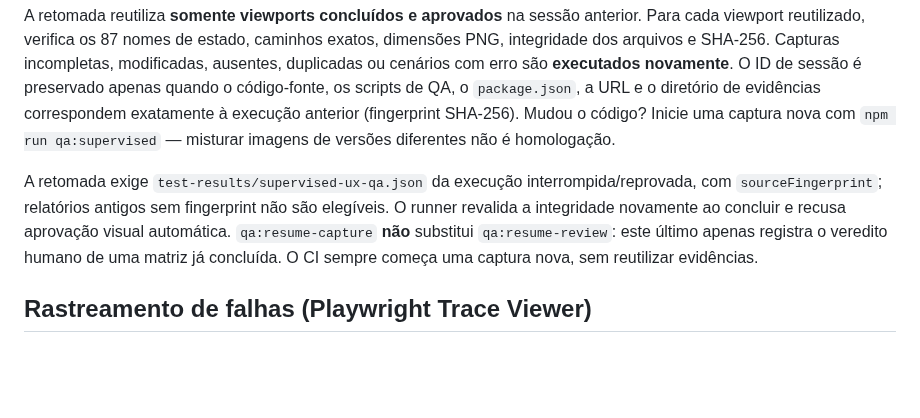
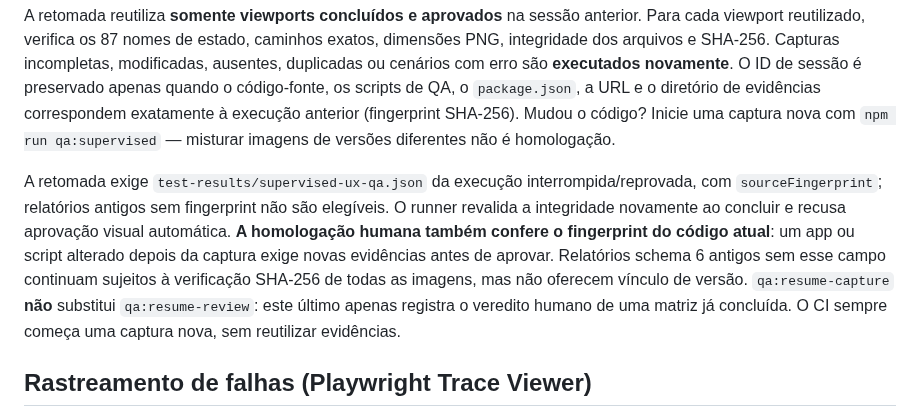
Before and after one commit to murilomattioli/mdress, a Markdown page: scripts/supervised-ux-qa.md, the part around the change. GitHub-like rendering; blank space fills up the shorter version.

Commit message:
docs(qa): explain source-bound human approval and legacy evidence limits

```diff
--- a/scripts/supervised-ux-qa.md
+++ b/scripts/supervised-ux-qa.md
@@ -33,7 +33,7 @@ npm run qa:resume-capture
 
 A retomada reutiliza **somente viewports concluídos e aprovados** na sessão anterior. Para cada viewport reutilizado, verifica os 87 nomes de estado, caminhos exatos, dimensões PNG, integridade dos arquivos e SHA-256. Capturas incompletas, modificadas, ausentes, duplicadas ou cenários com erro são **executados novamente**. O ID de sessão é preservado apenas quando o código-fonte, os scripts de QA, o `package.json`, a URL e o diretório de evidências correspondem exatamente à execução anterior (fingerprint SHA-256). Mudou o código? Inicie uma captura nova com `npm run qa:supervised` — misturar imagens de versões diferentes não é homologação.
 
-A retomada exige `test-results/supervised-ux-qa.json` da execução interrompida/reprovada, com `sourceFingerprint`; relatórios antigos sem fingerprint não são elegíveis. O runner revalida a integridade novamente ao concluir e recusa aprovação visual automática. `qa:resume-capture` **não** substitui `qa:resume-review`: este último apenas registra o veredito humano de uma matriz já concluída. O CI sempre começa uma captura nova, sem reutilizar evidências.
+A retomada exige `test-results/supervised-ux-qa.json` da execução interrompida/reprovada, com `sourceFingerprint`; relatórios antigos sem fingerprint não são elegíveis. O runner revalida a integridade novamente ao concluir e recusa aprovação visual automática. **A homologação humana também confere o fingerprint do código atual**: um app ou script alterado depois da captura exige novas evidências antes de aprovar. Relatórios schema 6 antigos sem esse campo continuam sujeitos à verificação SHA-256 de todas as imagens, mas não oferecem vínculo de versão. `qa:resume-capture` **não** substitui `qa:resume-review`: este último apenas registra o veredito humano de uma matriz já concluída. O CI sempre começa uma captura nova, sem reutilizar evidências.
 
 ## Rastreamento de falhas (Playwright Trace Viewer)
 
```
